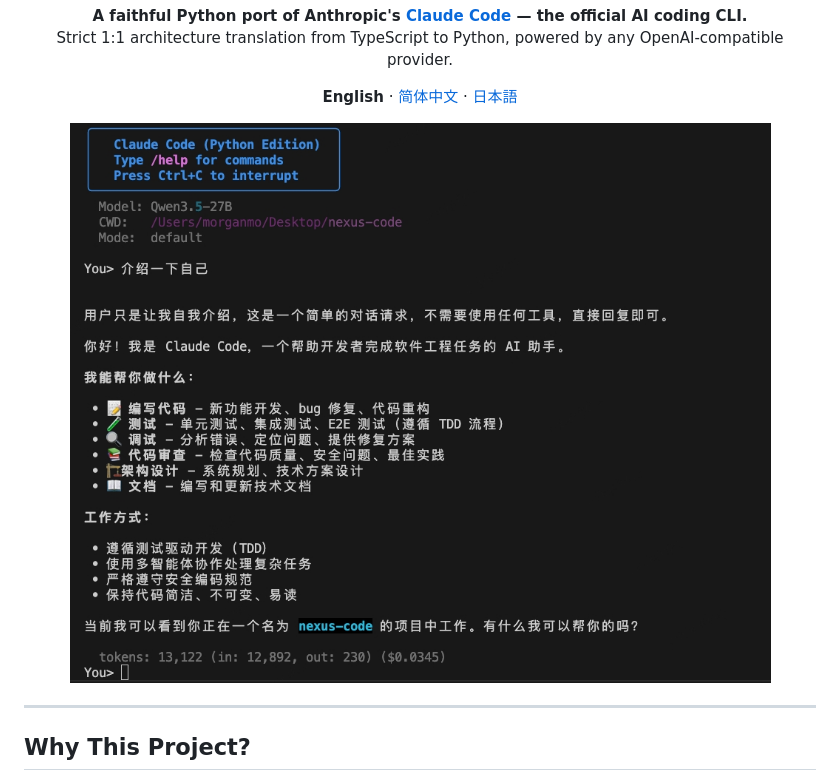
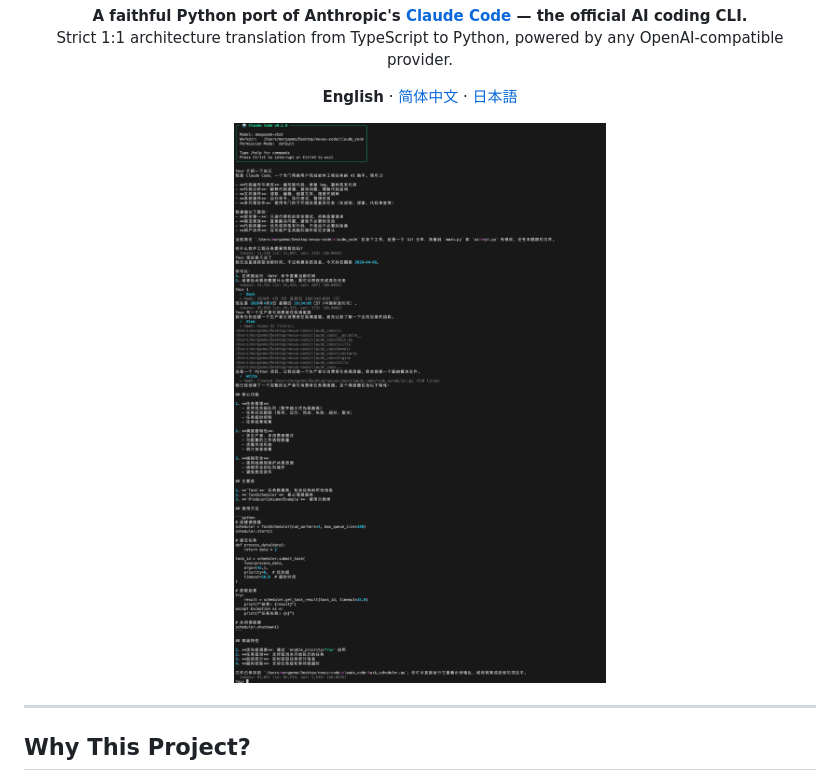
Before and after one commit to NoemaZero/AgentX, a Markdown page: README.md, the part around the change. Rendered like a GitHub page; pictures changed too: docs/hello.jpg (deleted), docs/hello.png (added).

```diff
--- a/README.md
+++ b/README.md
@@ -18,7 +18,7 @@
 </p>
 
 <p align="center">
-  <img src="docs/hello.jpg" alt="Claude Code Python — Interactive REPL" width="720">
+  <img src="docs/hello.png" alt="Claude Code Python — Interactive REPL" width="720">
 </p>
 
 
```
Also changed, not shown: README_CN.md (+1 -1 lines), README_JA.md (+1 -1 lines), 3 other files.
